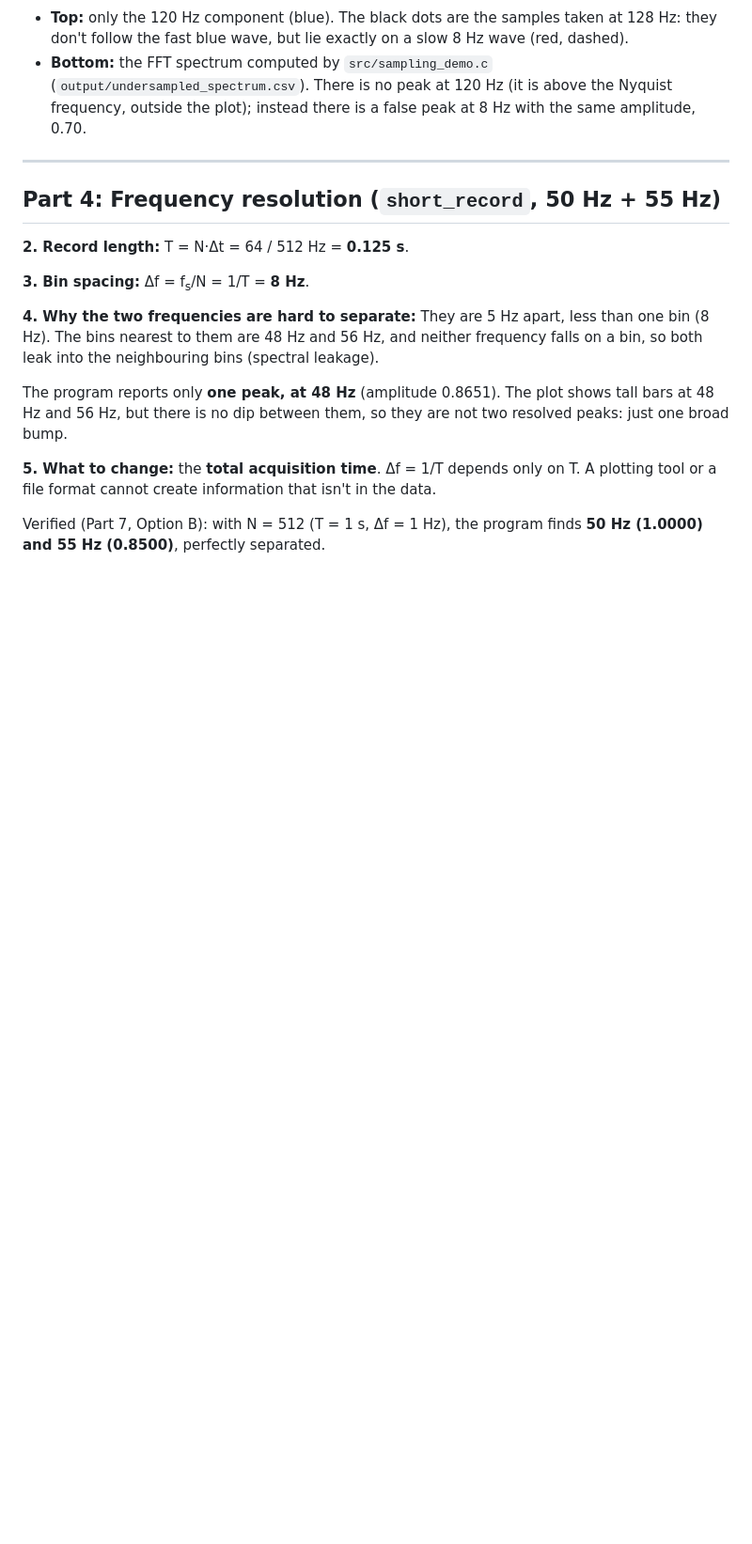
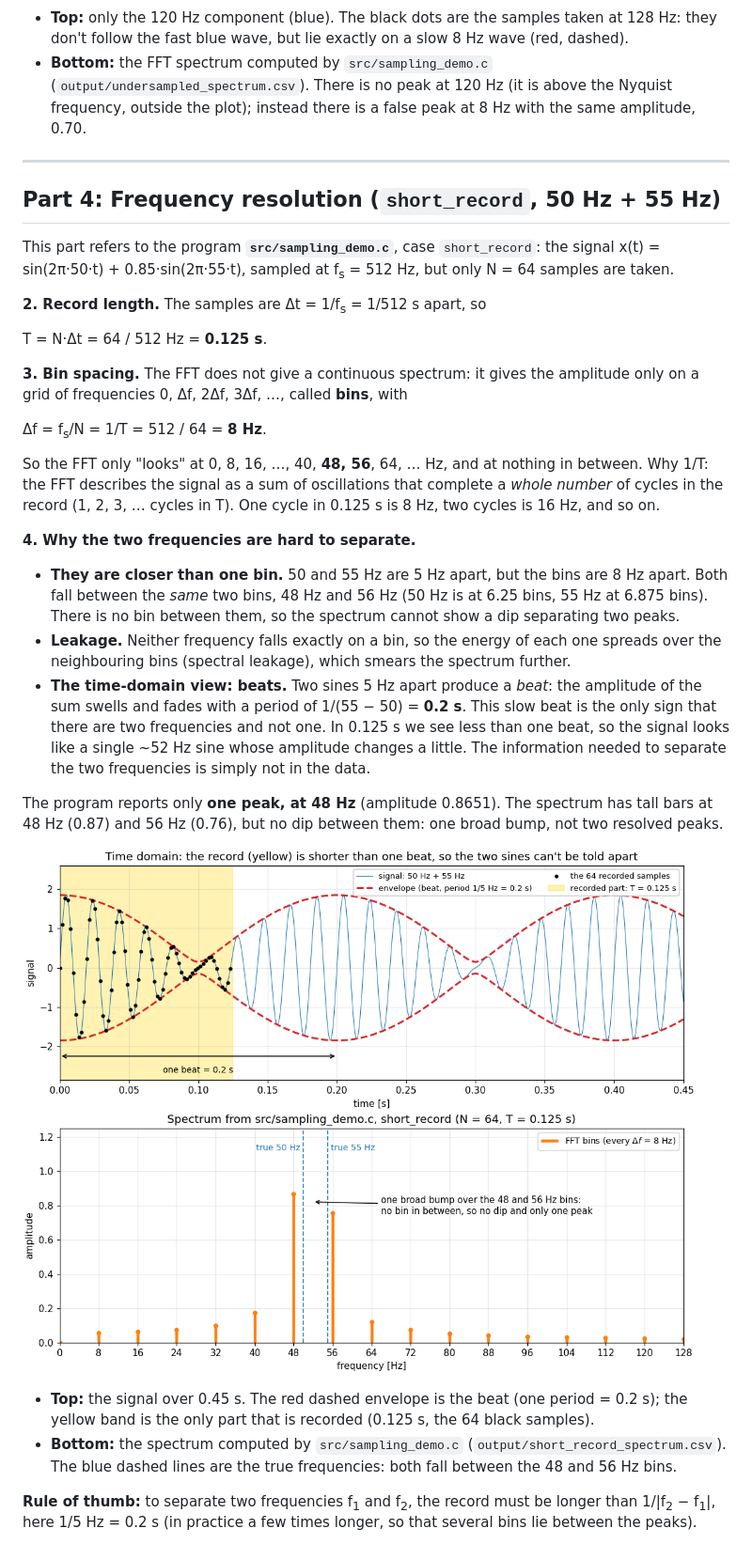
Before and after one commit to AnnaTogni/SC4PS_2425_AnnaTogni, a Markdown page: HomeWork4/README.md, the part around one of its changes. Shown at 94% size. GitHub-like rendering; pictures changed too: HomeWork4/images/resolution_short_record.png (added); blank space fills up the shorter version.

Commit message:
fixing

```diff
--- a/HomeWork4/README.md
+++ b/HomeWork4/README.md
@@ -99,20 +99,49 @@ of the 120 Hz component has moved entirely to 8 Hz, where there is no real signa
 
 ## Part 4: Frequency resolution (`short_record`, 50 Hz + 55 Hz)
 
-**2. Record length:** T = N·Δt = 64 / 512 Hz = **0.125 s**.
+This part refers to the program **`src/sampling_demo.c`**, case `short_record`: the signal
+x(t) = sin(2π·50·t) + 0.85·sin(2π·55·t), sampled at f<sub>s</sub> = 512 Hz, but only
+N = 64 samples are taken.
 
-**3. Bin spacing:** Δf = f<sub>s</sub>/N = 1/T = **8 Hz**.
+**2. Record length.** The samples are Δt = 1/f<sub>s</sub> = 1/512 s apart, so
 
-**4. Why the two frequencies are hard to separate:**
-They are 5 Hz apart, less than one bin (8 Hz). The bins nearest to them are 48 Hz and 56 Hz,
-and neither frequency falls on a bin, so both leak into the neighbouring bins (spectral leakage).
+T = N·Δt = 64 / 512 Hz = **0.125 s**.
 
-The program reports only **one peak, at 48 Hz** (amplitude 0.8651). The plot shows tall bars at
-48 Hz and 56 Hz, but there is no dip between them, so they are not two resolved peaks: just one
-broad bump.
+**3. Bin spacing.** The FFT does not give a continuous spectrum: it gives the amplitude only on
+a grid of frequencies 0, Δf, 2Δf, 3Δf, …, called **bins**, with
 
-**5. What to change:** the **total acquisition time**. Δf = 1/T depends only on T. A plotting
-tool or a file format cannot create information that isn't in the data.
+Δf = f<sub>s</sub>/N = 1/T = 512 / 64 = **8 Hz**.
 
-Verified (Part 7, Option B): with N = 512 (T = 1 s, Δf = 1 Hz), the program finds
-**50 Hz (1.0000) and 55 Hz (0.8500)**, perfectly separated.
+So the FFT only "looks" at 0, 8, 16, …, 40, **48, 56**, 64, … Hz, and at nothing in between.
+Why 1/T: the FFT describes the signal as a sum of oscillations that complete a *whole number*
+of cycles in the record (1, 2, 3, … cycles in T). One cycle in 0.125 s is 8 Hz, two cycles is
+16 Hz, and so on.
+
+**4. Why the two frequencies are hard to separate.**
+- **They are closer than one bin.** 50 and 55 Hz are 5 Hz apart, but the bins are 8 Hz
+  apart. Both fall between the *same* two bins, 48 Hz and 56 Hz (50 Hz is at 6.25 bins, 55 Hz
+  at 6.875 bins). There is no bin between them, so the spectrum cannot show a dip separating
+  two peaks.
+- **Leakage.** Neither frequency falls exactly on a bin, so the energy of each one spreads
+  over the neighbouring bins (spectral leakage), which smears the spectrum further.
+- **The time-domain view: beats.** Two sines 5 Hz apart produce a *beat*: the amplitude of the
+  sum swells and fades with a period of 1/(55 − 50) = **0.2 s**. This slow beat is the only
+  sign that there are two frequencies and not one. In 0.125 s we see less than one beat, so
+  the signal looks like a single ~52 Hz sine whose amplitude changes a little. The information
+  needed to separate the two frequencies is simply not in the data.
+
+The program reports only **one peak, at 48 Hz** (amplitude 0.8651). The spectrum has tall bars
+at 48 Hz (0.87) and 56 Hz (0.76), but no dip between them: one broad bump, not two resolved
+peaks.
+
+![Short record: 50 and 55 Hz are not resolved](images/resolution_short_record.png)
+
+- **Top:** the signal over 0.45 s. The red dashed envelope is the beat (one period = 0.2 s);
+  the yellow band is the only part that is recorded (0.125 s, the 64 black samples).
+- **Bottom:** the spectrum computed by `src/sampling_demo.c` (`output/short_record_spectrum.csv`).
+  The blue dashed lines are the true frequencies: both fall between the 48 and 56 Hz bins.
+
+**Rule of thumb:** to separate two frequencies f<sub>1</sub> and f<sub>2</sub>, the record must
+be longer than 1/|f<sub>2</sub> − f<sub>1</sub>|, here 1/5 Hz = 0.2 s (in practice a few times
+longer, so that several bins lie between the peaks).
+
```
Also changed, not shown: other parts of HomeWork4/README.md (+19 -0 lines), HomeWork4/images/resolution_longer_record.png (added).
